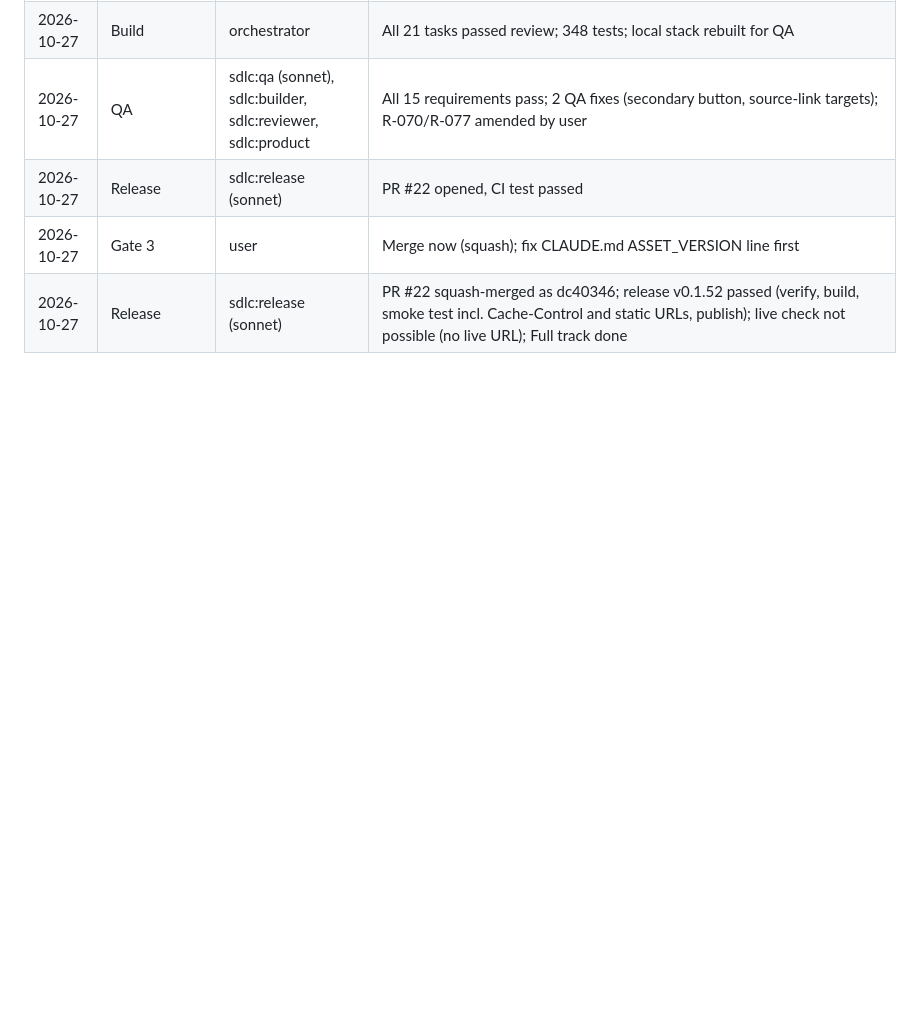
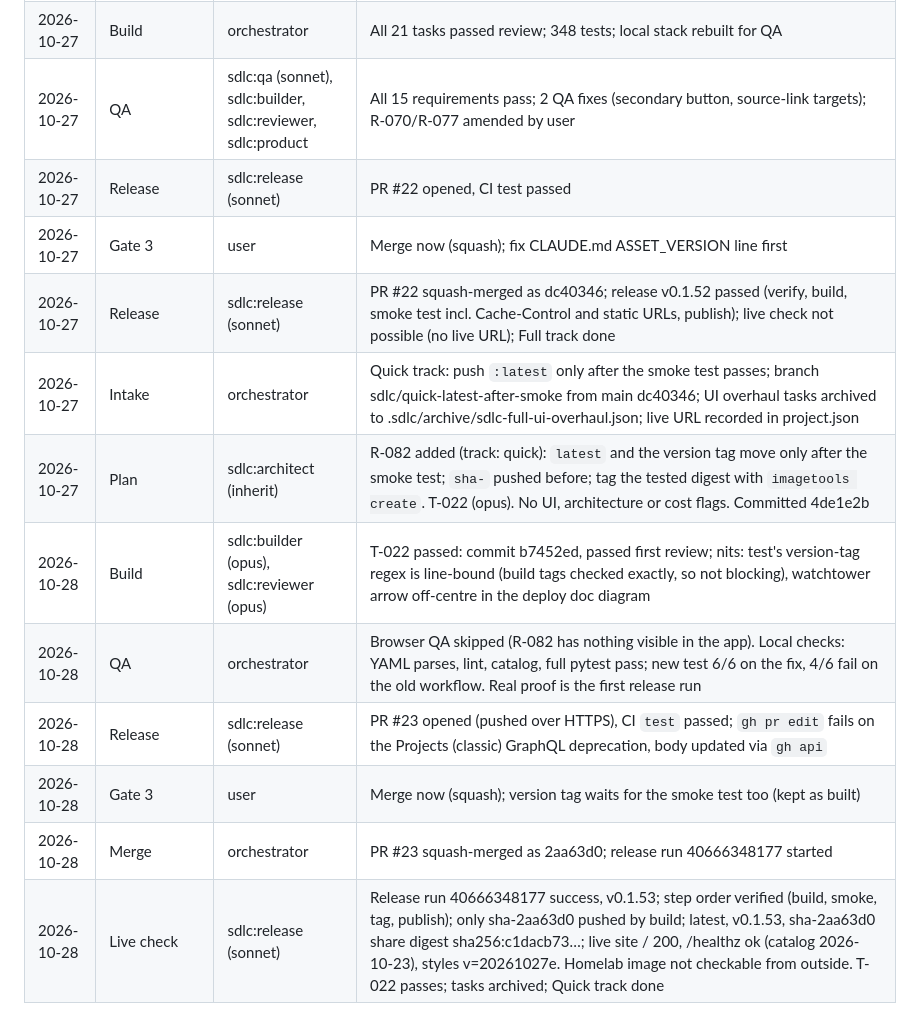
Before and after one commit to chauhanprateek89/vram-sherpa, a Markdown page: .sdlc/log.md, the part around the change. Drawn GitHub-style; blank space fills up the shorter version.

```diff
--- a/.sdlc/log.md
+++ b/.sdlc/log.md
@@ -52,3 +52,11 @@
 | 2026-10-27 | Release | sdlc:release (sonnet) | PR #22 opened, CI test passed |
 | 2026-10-27 | Gate 3 | user | Merge now (squash); fix CLAUDE.md ASSET_VERSION line first |
 | 2026-10-27 | Release | sdlc:release (sonnet) | PR #22 squash-merged as dc40346; release v0.1.52 passed (verify, build, smoke test incl. Cache-Control and static URLs, publish); live check not possible (no live URL); Full track done |
+| 2026-10-27 | Intake | orchestrator | Quick track: push `:latest` only after the smoke test passes; branch sdlc/quick-latest-after-smoke from main dc40346; UI overhaul tasks archived to .sdlc/archive/sdlc-full-ui-overhaul.json; live URL recorded in project.json |
+| 2026-10-27 | Plan | sdlc:architect (inherit) | R-082 added (track: quick): `latest` and the version tag move only after the smoke test; `sha-` pushed before; tag the tested digest with `imagetools create`. T-022 (opus). No UI, architecture or cost flags. Committed 4de1e2b |
+| 2026-10-28 | Build | sdlc:builder (opus), sdlc:reviewer (opus) | T-022 passed: commit b7452ed, passed first review; nits: test's version-tag regex is line-bound (build tags checked exactly, so not blocking), watchtower arrow off-centre in the deploy doc diagram |
+| 2026-10-28 | QA | orchestrator | Browser QA skipped (R-082 has nothing visible in the app). Local checks: YAML parses, lint, catalog, full pytest pass; new test 6/6 on the fix, 4/6 fail on the old workflow. Real proof is the first release run |
+| 2026-10-28 | Release | sdlc:release (sonnet) | PR #23 opened (pushed over HTTPS), CI `test` passed; `gh pr edit` fails on the Projects (classic) GraphQL deprecation, body updated via `gh api` |
+| 2026-10-28 | Gate 3 | user | Merge now (squash); version tag waits for the smoke test too (kept as built) |
+| 2026-10-28 | Merge | orchestrator | PR #23 squash-merged as 2aa63d0; release run 40666348177 started |
+| 2026-10-28 | Live check | sdlc:release (sonnet) | Release run 40666348177 success, v0.1.53; step order verified (build, smoke, tag, publish); only sha-2aa63d0 pushed by build; latest, v0.1.53, sha-2aa63d0 share digest sha256:c1dacb73…; live site / 200, /healthz ok (catalog 2026-10-23), styles v=20261027e. Homelab image not checkable from outside. T-022 passes; tasks archived; Quick track done |
```
Also changed, not shown: .sdlc/STATUS.md (+5 -13 lines), docs/decisions.md (+2 -0 lines).
